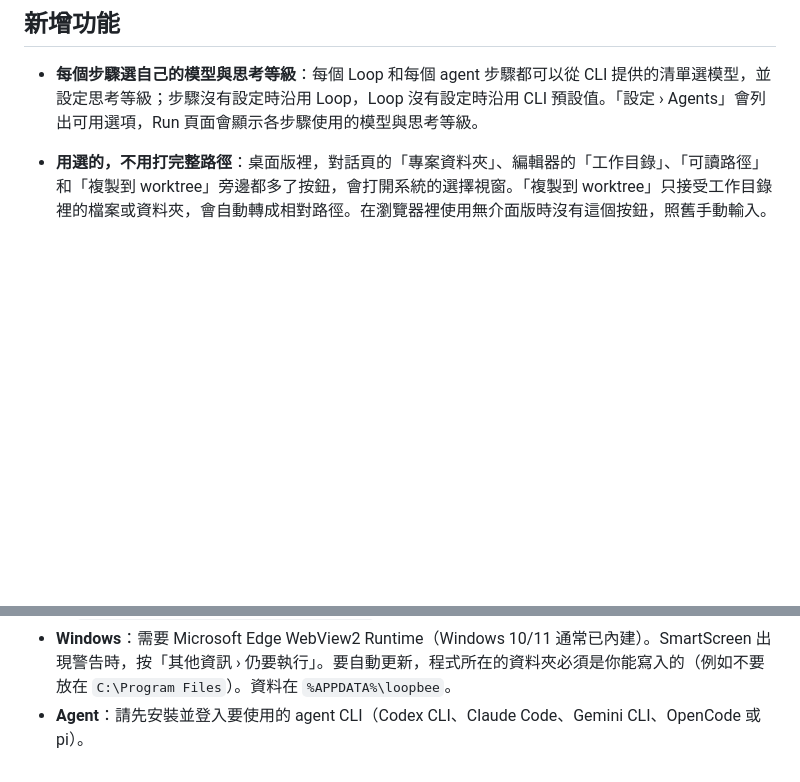
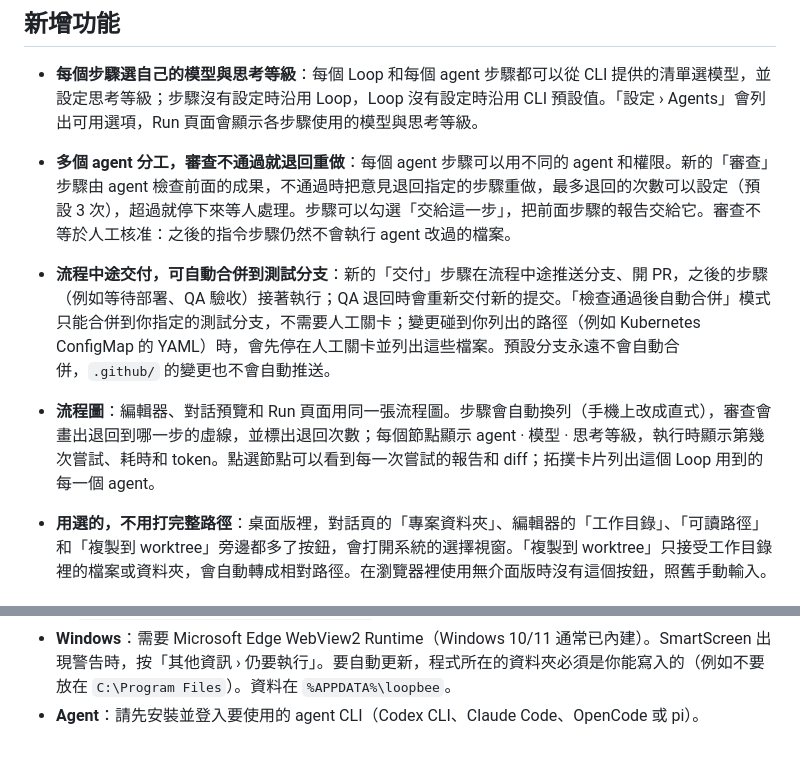
Before and after one commit to TANAGELEEE/loopbee, a Markdown page: docs/releases/v0.1.5.md, 2 parts joined by grey strips. Drawn GitHub-style; blank space fills up the shorter version.

Commit message:
docs: note multi-agent review loops, delivery and the flow chart in v0.1.5
Also drop Gemini CLI from the agents to install.

Co-Authored-By: Claude Opus 5.5 <noreply@anthropic.com>

```diff
--- a/docs/releases/v0.1.5.md
+++ b/docs/releases/v0.1.5.md
@@ -6,6 +6,12 @@
 ## 新增功能
 
 - **每個步驟選自己的模型與思考等級**：每個 Loop 和每個 agent 步驟都可以從 CLI 提供的清單選模型，並設定思考等級；步驟沒有設定時沿用 Loop，Loop 沒有設定時沿用 CLI 預設值。「設定 › Agents」會列出可用選項，Run 頁面會顯示各步驟使用的模型與思考等級。
+
+- **多個 agent 分工，審查不通過就退回重做**：每個 agent 步驟可以用不同的 agent 和權限。新的「審查」步驟由 agent 檢查前面的成果，不通過時把意見退回指定的步驟重做，最多退回的次數可以設定（預設 3 次），超過就停下來等人處理。步驟可以勾選「交給這一步」，把前面步驟的報告交給它。審查不等於人工核准：之後的指令步驟仍然不會執行 agent 改過的檔案。
+
+- **流程中途交付，可自動合併到測試分支**：新的「交付」步驟在流程中途推送分支、開 PR，之後的步驟（例如等待部署、QA 驗收）接著執行；QA 退回時會重新交付新的提交。「檢查通過後自動合併」模式只能合併到你指定的測試分支，不需要人工關卡；變更碰到你列出的路徑（例如 Kubernetes ConfigMap 的 YAML）時，會先停在人工關卡並列出這些檔案。預設分支永遠不會自動合併，`.github/` 的變更也不會自動推送。
+
+- **流程圖**：編輯器、對話預覽和 Run 頁面用同一張流程圖。步驟會自動換列（手機上改成直式），審查會畫出退回到哪一步的虛線，並標出退回次數；每個節點顯示 agent · 模型 · 思考等級，執行時顯示第幾次嘗試、耗時和 token。點選節點可以看到每一次嘗試的報告和 diff；拓撲卡片列出這個 Loop 用到的每一個 agent。
 
 - **用選的，不用打完整路徑**：桌面版裡，對話頁的「專案資料夾」、編輯器的「工作目錄」、「可讀路徑」和「複製到 worktree」旁邊都多了按鈕，會打開系統的選擇視窗。「複製到 worktree」只接受工作目錄裡的檔案或資料夾，會自動轉成相對路徑。在瀏覽器裡使用無介面版時沒有這個按鈕，照舊手動輸入。
 
@@ -34,4 +40,4 @@
 - **從 v0.1.1 或更早升級**：舊版沒有自動更新，請手動下載並覆蓋原本的程式；資料和存在系統鑰匙圈裡的 secret 都會沿用。
 - **macOS**：App 還沒有 Apple 開發者簽章。第一次開啟時 macOS 會說「無法驗證 loopbee」，按「完成」，再到「系統設定 › 隱私權與安全性」，在下方按「強制打開」並輸入密碼；之後就能直接開啟。請從「應用程式」資料夾開啟：直接從「下載」或磁碟映像執行時，macOS 不允許 App 更新自己。資料在 `~/Library/Application Support/loopbee`。
 - **Windows**：需要 Microsoft Edge WebView2 Runtime（Windows 10/11 通常已內建）。SmartScreen 出現警告時，按「其他資訊 › 仍要執行」。要自動更新，程式所在的資料夾必須是你能寫入的（例如不要放在 `C:\Program Files`）。資料在 `%APPDATA%\loopbee`。
-- **Agent**：請先安裝並登入要使用的 agent CLI（Codex CLI、Claude Code、Gemini CLI、OpenCode 或 pi）。
+- **Agent**：請先安裝並登入要使用的 agent CLI（Codex CLI、Claude Code、OpenCode 或 pi）。
```
